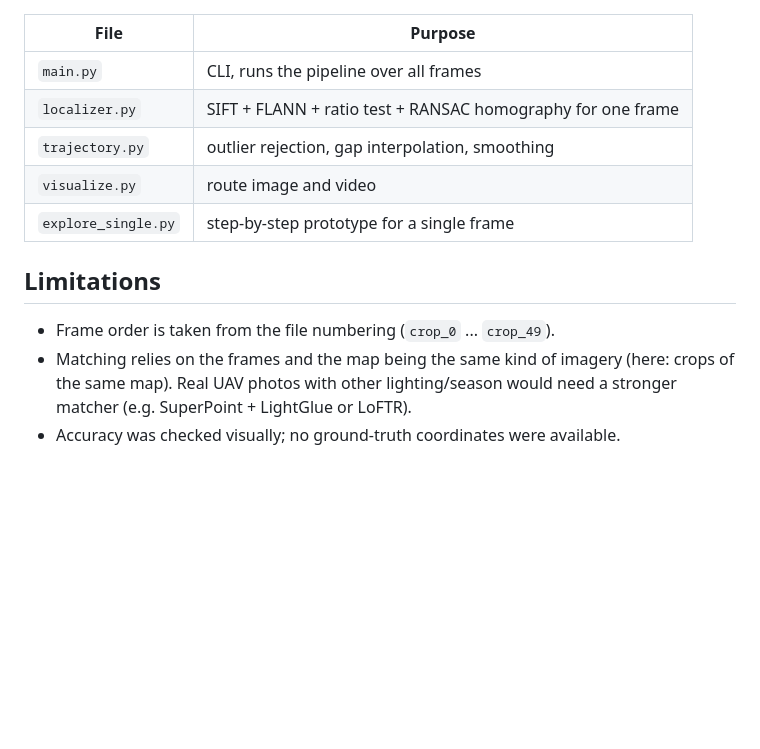
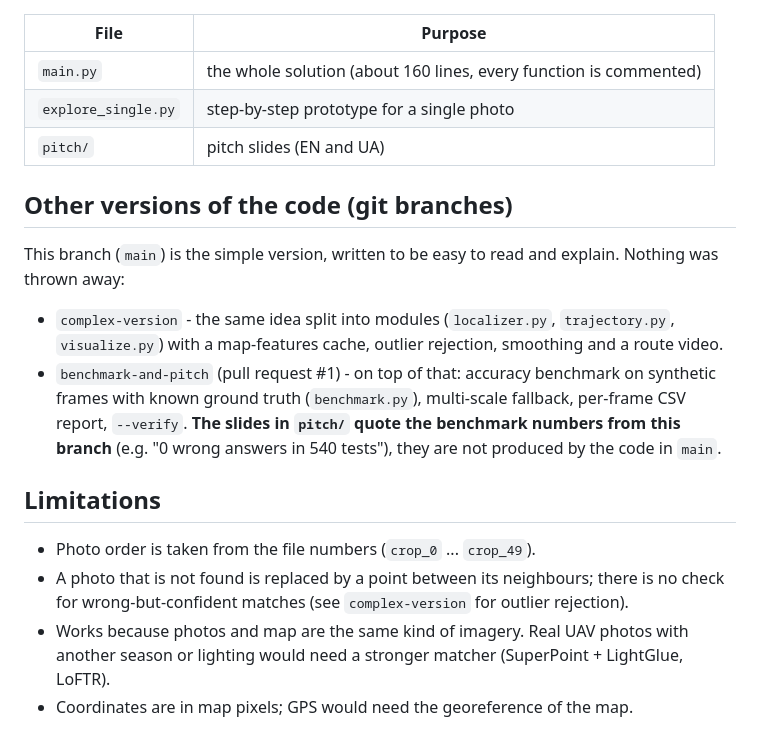
Before and after one commit to ArtemTkach643/Hackathon-CV, a Markdown page: README.md, the part around one of its changes. Drawn GitHub-style; blank space fills up the shorter version.

```diff
--- a/README.md
+++ b/README.md
@@ -67,16 +62,27 @@ Outputs in `results/`: `route.png` (map with route, numbered points, START/FINIS
 
 | File | Purpose |
 |------|---------|
-| `main.py` | CLI, runs the pipeline over all frames |
-| `localizer.py` | SIFT + FLANN + ratio test + RANSAC homography for one frame |
-| `trajectory.py` | outlier rejection, gap interpolation, smoothing |
-| `visualize.py` | route image and video |
-| `explore_single.py` | step-by-step prototype for a single frame |
+| `main.py` | the whole solution (about 160 lines, every function is commented) |
+| `explore_single.py` | step-by-step prototype for a single photo |
+| `pitch/` | pitch slides (EN and UA) |
+
+## Other versions of the code (git branches)
+
+This branch (`main`) is the simple version, written to be easy to read and explain.
+Nothing was thrown away:
+
+* `complex-version` - the same idea split into modules (`localizer.py`, `trajectory.py`,
+  `visualize.py`) with a map-features cache, outlier rejection, smoothing and a route video.
+* `benchmark-and-pitch` (pull request #1) - on top of that: accuracy benchmark on synthetic
+  frames with known ground truth (`benchmark.py`), multi-scale fallback, per-frame CSV report,
+  `--verify`. **The slides in `pitch/` quote the benchmark numbers from this branch** (e.g.
+  "0 wrong answers in 540 tests"), they are not produced by the code in `main`.
 
 ## Limitations
 
-* Frame order is taken from the file numbering (`crop_0` ... `crop_49`).
-* Matching relies on the frames and the map being the same kind of imagery (here: crops of the
-  same map). Real UAV photos with other lighting/season would need a stronger matcher
-  (e.g. SuperPoint + LightGlue or LoFTR).
-* Accuracy was checked visually; no ground-truth coordinates were available.
+* Photo order is taken from the file numbers (`crop_0` ... `crop_49`).
+* A photo that is not found is replaced by a point between its neighbours; there is no check
+  for wrong-but-confident matches (see `complex-version` for outlier rejection).
+* Works because photos and map are the same kind of imagery. Real UAV photos with another
+  season or lighting would need a stronger matcher (SuperPoint + LightGlue, LoFTR).
+* Coordinates are in map pixels; GPS would need the georeference of the map.
```
Also changed, not shown: other parts of README.md (+35 -40 lines), results/route_preview.jpg (added), 8 other files.
